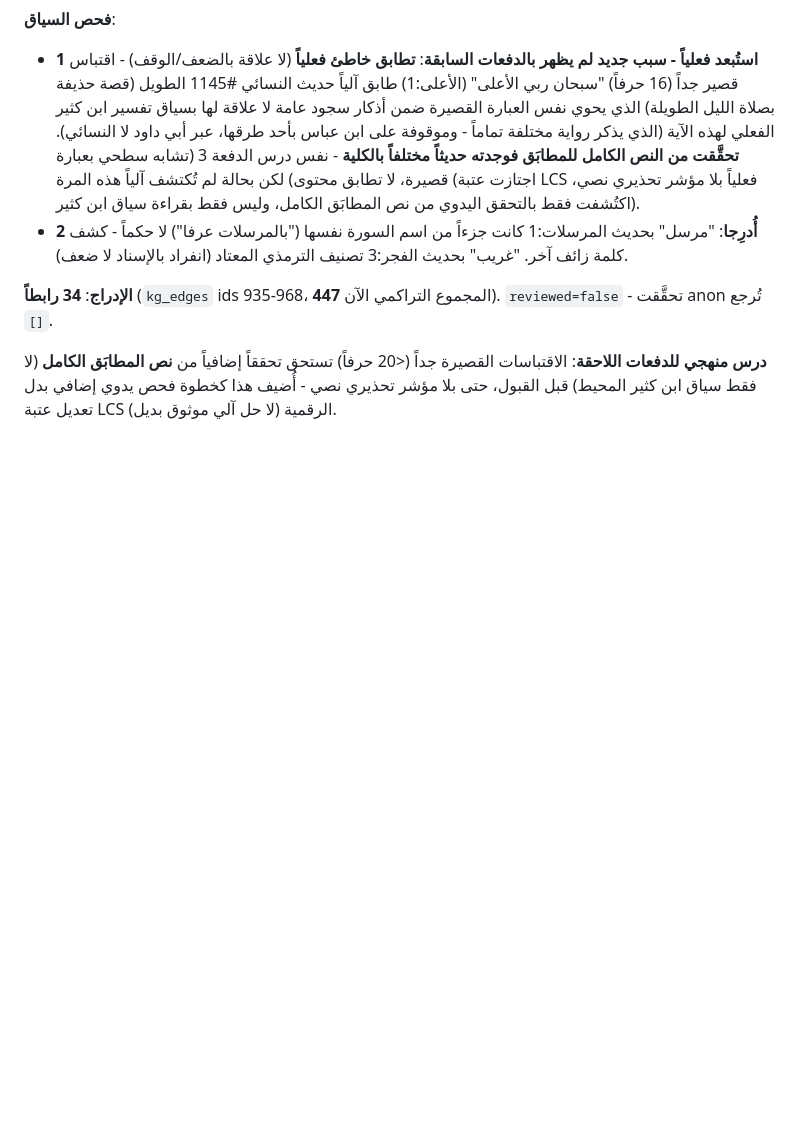
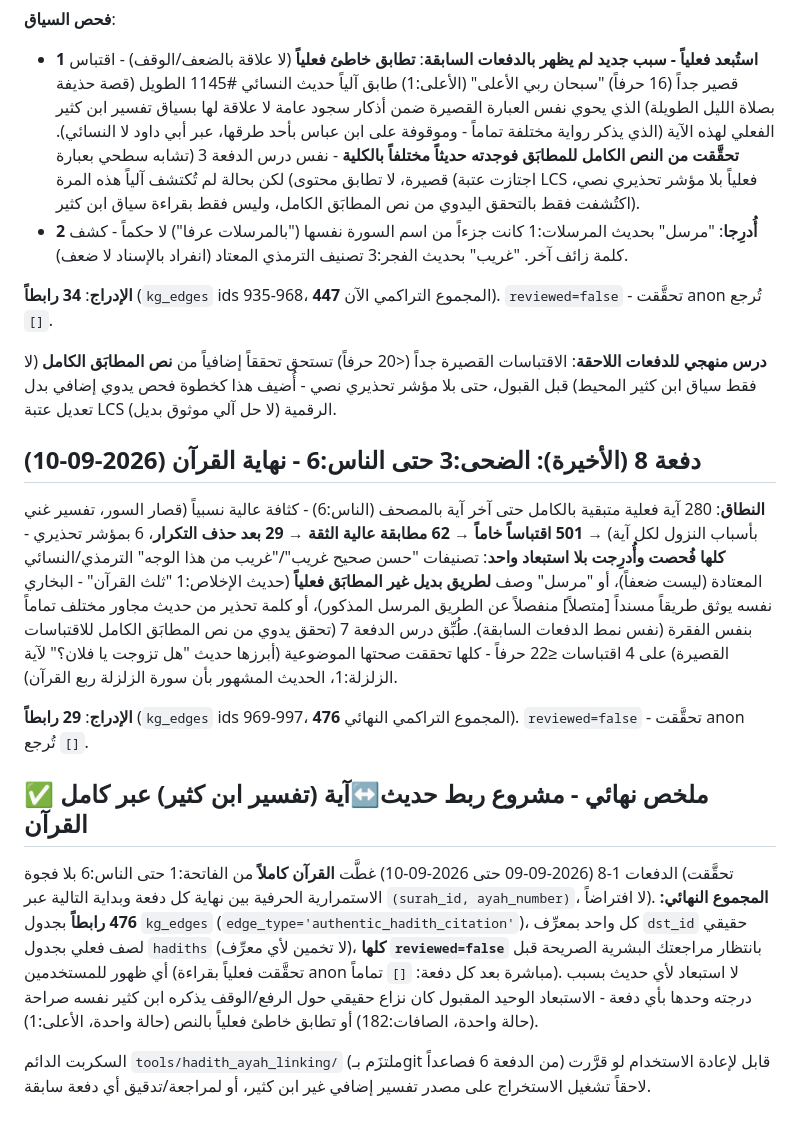
Before and after one commit to m-alajmi-eng/Siraj, a Markdown page: PROGRESS.md, the part around the change. Drawn GitHub-style; blank space fills up the shorter version.

Commit message:
docs(data): دفعة 8 والأخيرة لربط حديث↔آية - 29 رابطاً، القرآن مكتمل
الضحى:3 حتى الناس:6 (نهاية القرآن، 280 آية) - 501 اقتباساً خاماً →
29 رابطاً بعد المطابقة والمراجعة، بلا استبعاد واحد بهذه الدفعة.

المجموع النهائي: 476 رابطاً عبر 8 دفعات تغطي القرآن كاملاً من
الفاتحة:1 حتى الناس:6 بلا فجوة (استمرارية محققة حرفياً بين كل دفعة
والتالية). كلها reviewed=false بانتظار مراجعة بشرية صريحة.

Co-Authored-By: Claude Opus 5 <noreply@anthropic.com>
Claude-Session: https://claude.ai/code/session_01PvjKSk9Ea9N8FJuGqLdjFH

```diff
--- a/PROGRESS.md
+++ b/PROGRESS.md
@@ -731,3 +731,41 @@ NULL`، ثم مسح آيات فعلية متتالية بعدها (لا فهرس
 تستحق تحققاً إضافياً من **نص المطابَق الكامل** (لا فقط سياق ابن كثير
 المحيط) قبل القبول، حتى بلا مؤشر تحذيري نصي - أُضيف هذا كخطوة فحص
 يدوي إضافي بدل تعديل عتبة LCS الرقمية (لا حل آلي موثوق بديل).
+
+## دفعة 8 (الأخيرة): الضحى:3 حتى الناس:6 - نهاية القرآن (2026-09-10)
+
+**النطاق**: 280 آية فعلية متبقية بالكامل حتى آخر آية بالمصحف
+(الناس:6) - كثافة عالية نسبياً (قصار السور، تفسير غني بأسباب النزول
+لكل آية) → **501 اقتباساً خاماً** → **62 مطابقة عالية الثقة** → **29
+بعد حذف التكرار**، 6 بمؤشر تحذيري - **كلها فُحصت وأُدرِجت بلا استبعاد
+واحد**: تصنيفات "حسن صحيح غريب"/"غريب من هذا الوجه" الترمذي/النسائي
+المعتادة (ليست ضعفاً)، أو "مرسل" وصف **لطريق بديل غير المطابَق فعلياً**
+(حديث الإخلاص:1 "ثلث القرآن" - البخاري نفسه يوثق طريقاً مسنداً
+[متصلاً] منفصلاً عن الطريق المرسل المذكور)، أو كلمة تحذير من حديث
+مجاور مختلف تماماً بنفس الفقرة (نفس نمط الدفعات السابقة). طُبِّق درس
+الدفعة 7 (تحقق يدوي من نص المطابَق الكامل للاقتباسات القصيرة) على
+4 اقتباسات ≤22 حرفاً - كلها تحققت صحتها الموضوعية (أبرزها حديث
+"هل تزوجت يا فلان؟" لآية الزلزلة:1، الحديث المشهور بأن سورة الزلزلة
+ربع القرآن).
+
+**الإدراج**: **29 رابطاً** (`kg_edges` ids 969-997، المجموع التراكمي
+النهائي **476**). `reviewed=false` - تحقَّقت anon تُرجع `[]`.
+
+## ✅ ملخص نهائي - مشروع ربط حديث↔آية (تفسير ابن كثير) عبر كامل القرآن
+
+الدفعات 1-8 (2026-09-09 حتى 2026-09-10) غطَّت **القرآن كاملاً** من
+الفاتحة:1 حتى الناس:6 بلا فجوة (تحقَّقت الاستمرارية الحرفية بين نهاية
+كل دفعة وبداية التالية عبر `(surah_id, ayah_number)`، لا افتراضاً).
+**المجموع النهائي: 476 رابطاً** بجدول `kg_edges`
+(`edge_type='authentic_hadith_citation'`)، كل واحد بمعرِّف `dst_id`
+حقيقي لصف فعلي بجدول `hadiths` (لا تخمين لأي معرِّف)، **كلها
+`reviewed=false`** بانتظار مراجعتك البشرية الصريحة قبل أي ظهور
+للمستخدمين (تحقَّقت فعلياً بقراءة anon مباشرة بعد كل دفعة: `[]`
+تماماً). لا استبعاد لأي حديث بسبب درجته وحدها بأي دفعة - الاستبعاد
+الوحيد المقبول كان نزاع حقيقي حول الرفع/الوقف يذكره ابن كثير نفسه
+صراحة (حالة واحدة، الصافات:182) أو تطابق خاطئ فعلياً بالنص (حالة
+واحدة، الأعلى:1).
+
+السكربت الدائم `tools/hadith_ayah_linking/` (ملتزَم بـgit من الدفعة
+6 فصاعداً) قابل لإعادة الاستخدام لو قرَّرت لاحقاً تشغيل الاستخراج
+على مصدر تفسير إضافي غير ابن كثير، أو لمراجعة/تدقيق أي دفعة سابقة.
```
